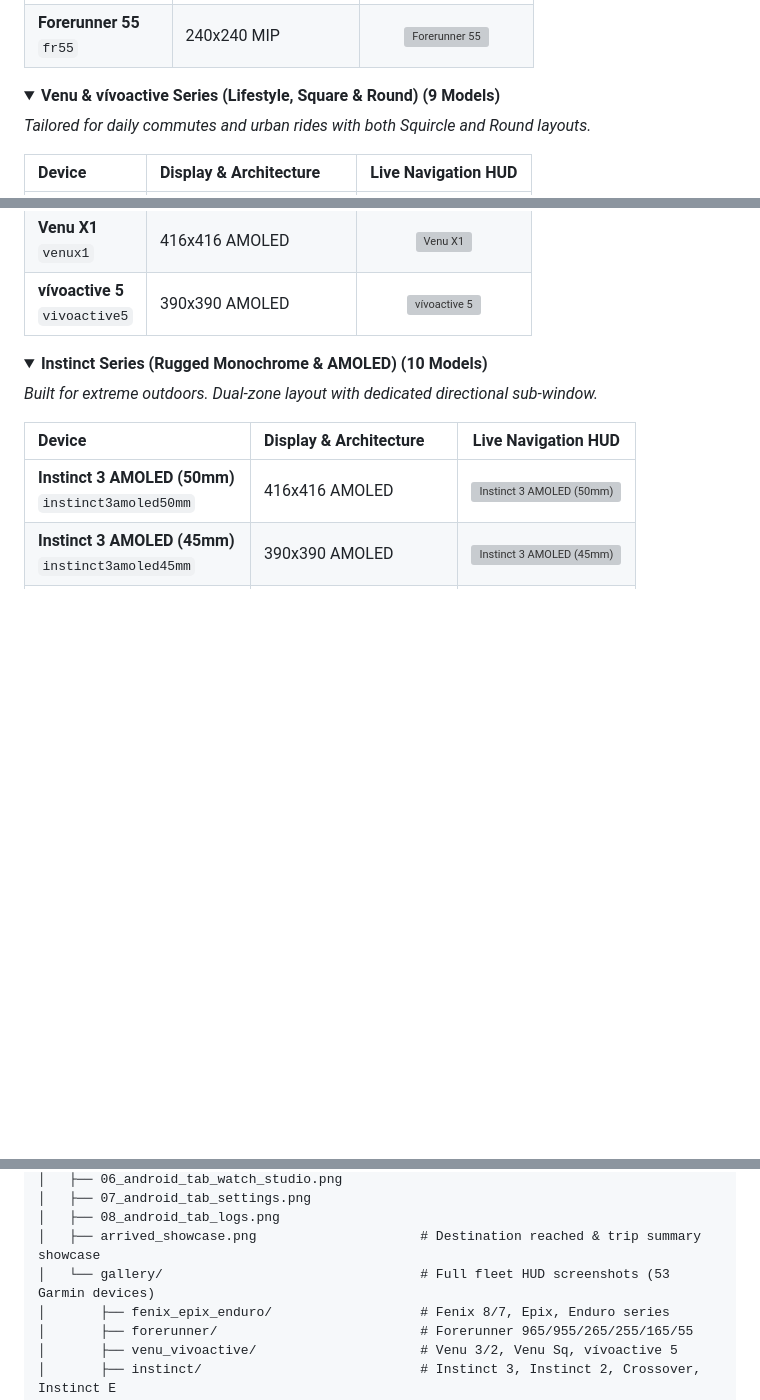
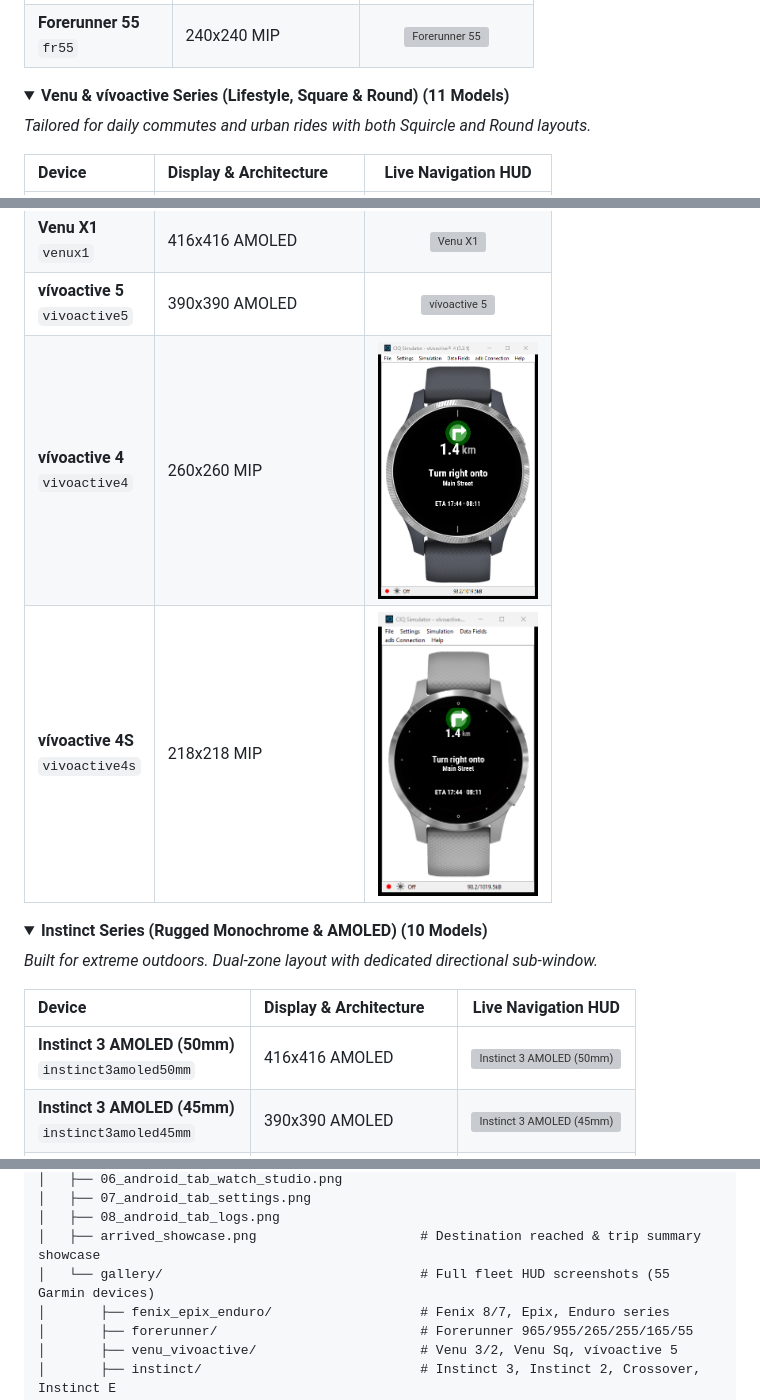
Before and after one commit to dangphuc2470/NavigationIQ, a Markdown page: README.md, 3 parts joined by grey strips. GitHub-like rendering; pictures changed too: screenshots/gallery/venu_vivoactive/vivoactive4.png (added), screenshots/gallery/venu_vivoactive/vivoactive4s.png (added); folded sections open; blank space fills up the shorter version; grey boxes are pictures that could not be loaded.

Commit message:
Add vivoactive 4 and 4s support across 55 Garmin devices

```diff
--- a/README.md
+++ b/README.md
@@ -99,7 +99,7 @@ When you arrive at your destination, Navigation IQ automatically transitions to
 </details>
 
 <details>
-<summary><b>Venu & vívoactive Series (Lifestyle, Square & Round) (9 Models)</b></summary>
+<summary><b>Venu & vívoactive Series (Lifestyle, Square & Round) (11 Models)</b></summary>
 
 *Tailored for daily commutes and urban rides with both Squircle and Round layouts.*
 
@@ -114,6 +114,8 @@ When you arrive at your destination, Navigation IQ automatically transitions to
 | **Venu Sq**<br><code>venusq</code> | 240x240 LCD Square | <img src="screenshots/gallery/venu_vivoactive/venusq.png" alt="Venu Sq" width="160" /> |
 | **Venu X1**<br><code>venux1</code> | 416x416 AMOLED | <img src="screenshots/gallery/venu_vivoactive/venux1.png" alt="Venu X1" width="160" /> |
 | **vívoactive 5**<br><code>vivoactive5</code> | 390x390 AMOLED | <img src="screenshots/gallery/venu_vivoactive/vivoactive5.png" alt="vívoactive 5" width="160" /> |
+| **vívoactive 4**<br><code>vivoactive4</code> | 260x260 MIP | <img src="screenshots/gallery/venu_vivoactive/vivoactive4.png" alt="vívoactive 4" width="160" /> |
+| **vívoactive 4S**<br><code>vivoactive4s</code> | 218x218 MIP | <img src="screenshots/gallery/venu_vivoactive/vivoactive4s.png" alt="vívoactive 4S" width="160" /> |
 
 </details>
 
@@ -175,7 +177,7 @@ NavigationIQ/
 │   ├── 07_android_tab_settings.png
 │   ├── 08_android_tab_logs.png
 │   ├── arrived_showcase.png                     # Destination reached & trip summary showcase
-│   └── gallery/                                 # Full fleet HUD screenshots (53 Garmin devices)
+│   └── gallery/                                 # Full fleet HUD screenshots (55 Garmin devices)
 │       ├── fenix_epix_enduro/                   # Fenix 8/7, Epix, Enduro series
 │       ├── forerunner/                          # Forerunner 965/955/265/255/165/55
 │       ├── venu_vivoactive/                     # Venu 3/2, Venu Sq, vívoactive 5
```
Also changed, not shown: garmin_app/screenshots/normal/vivoactive4.png (added), garmin_app/screenshots/normal/vivoactive4s.png (added), 1 other file.
